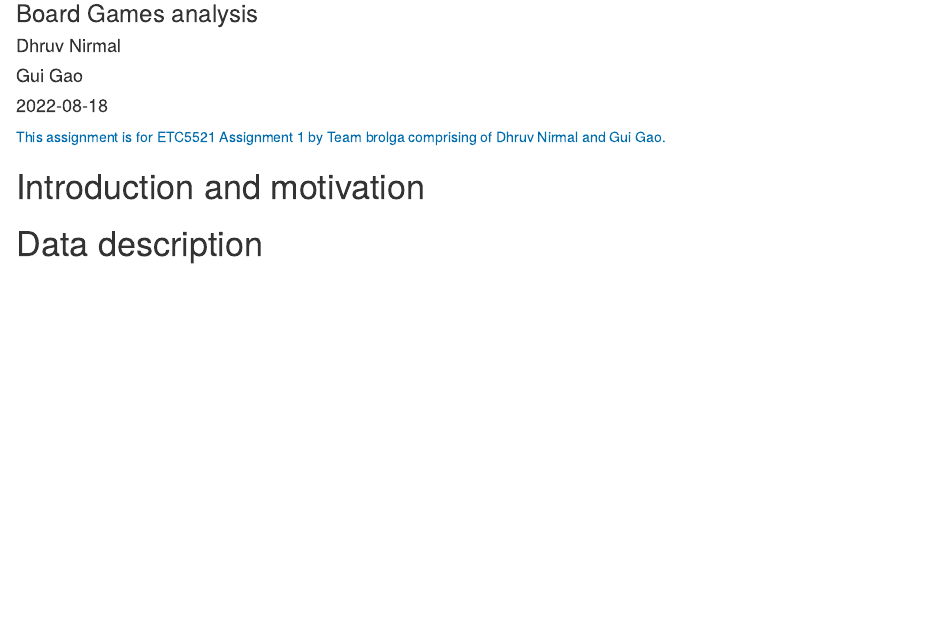
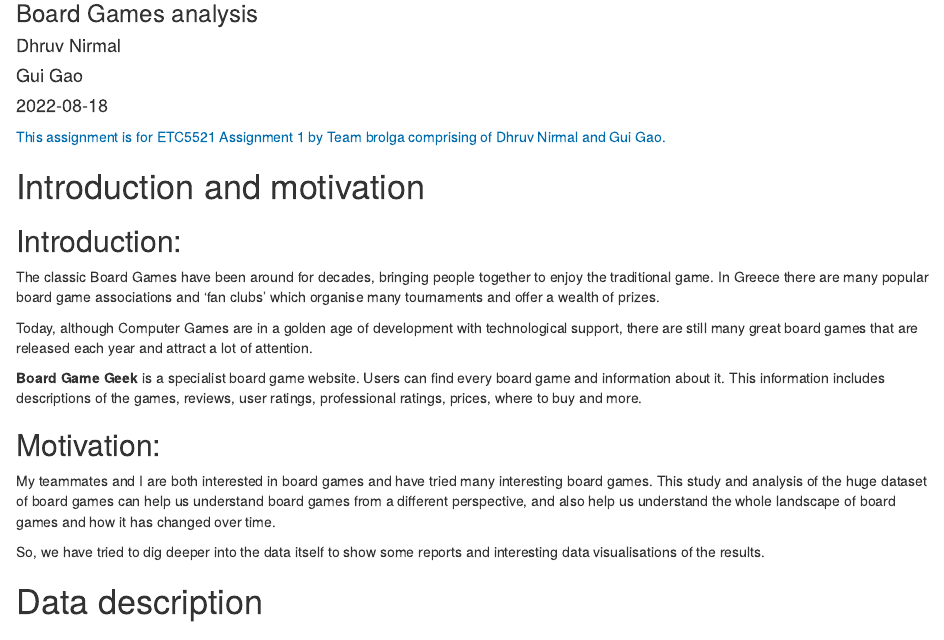
Before and after one commit to ETC5521-2022/assignment1-brolga, an R Markdown document (index.Rmd): the page in a window 1100 px wide, from 80 px down. Rendered offline with R 4.5, knitr and Pandoc, with nearby package versions.

Commit message:
Add introduction and motivation

```diff
--- a/index.Rmd
+++ b/index.Rmd
@@ -14,6 +14,21 @@ output:
 
 
 # Introduction and motivation
+
+## Introduction:
+
+The classic Board Games have been around for decades, bringing people together to enjoy the traditional game. In Greece there are many popular board game associations and 'fan clubs' which organise many tournaments and offer a wealth of prizes.
+
+Today, although Computer Games are in a golden age of development with technological support, there are still many great board games that are released each year and attract a lot of attention.
+
+**Board Game Geek** is a specialist board game website. Users can find every board game and information about it. This information includes descriptions of the games, reviews, user ratings, professional ratings, prices, where to buy and more.
+
+
+## Motivation:
+
+My teammates and I are both interested in board games and have tried many interesting board games. This study and analysis of the huge dataset of board games can help us understand board games from a different perspective, and also help us understand the whole landscape of board games and how it has changed over time.
+
+So, we have tried to dig deeper into the data itself to show some reports and interesting data visualisations of the results.
 
 
 # Data description
```
